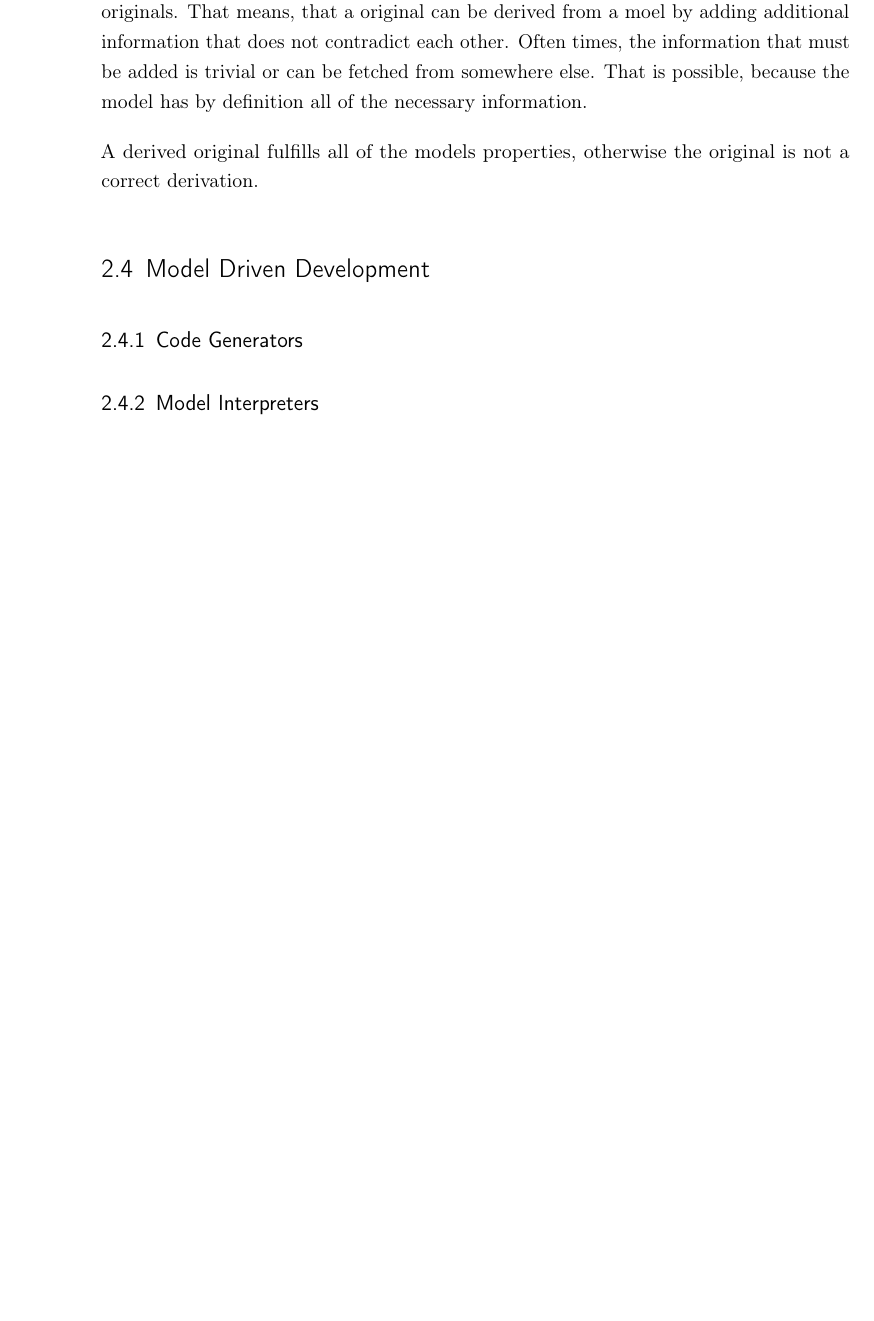
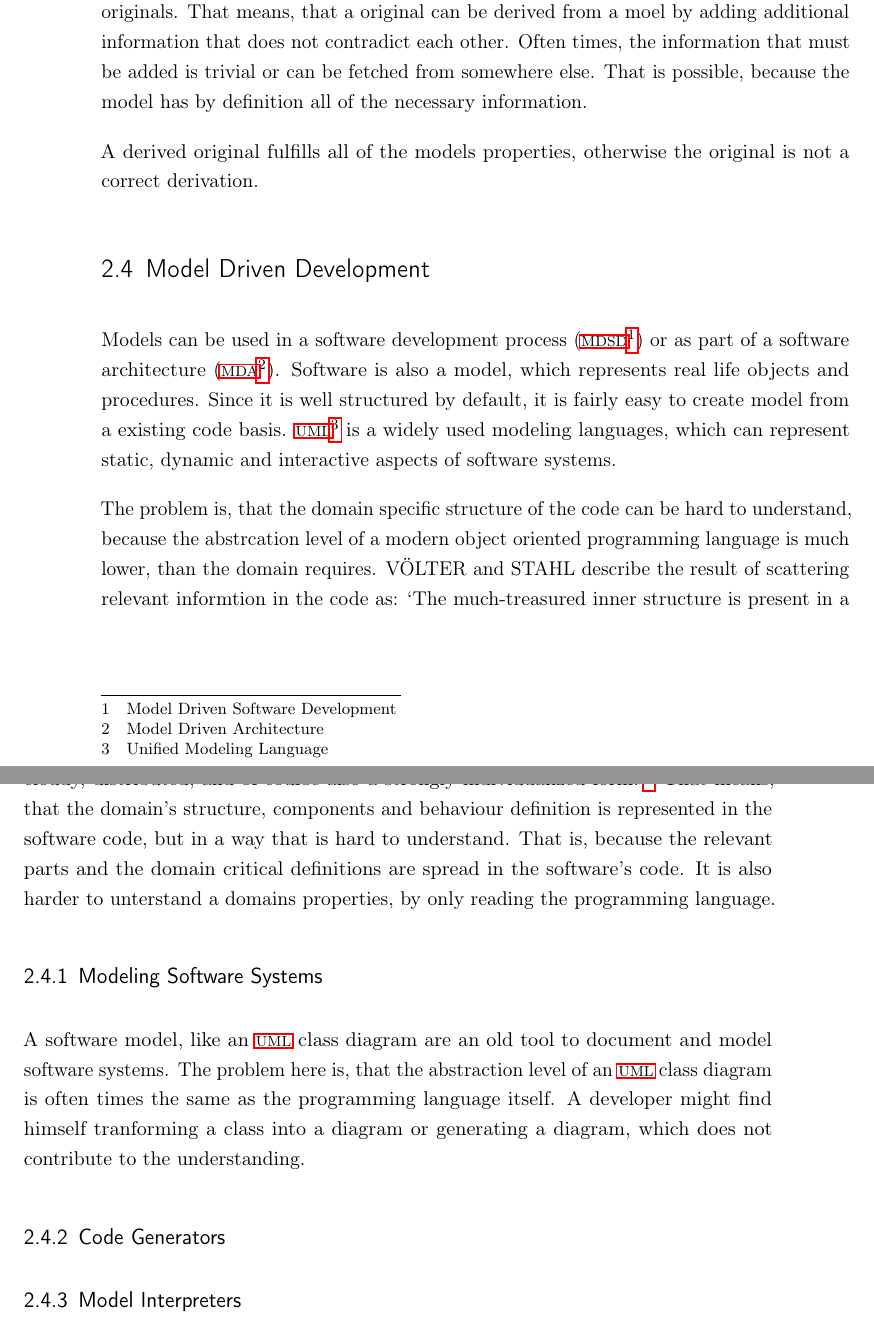
Before and after one commit to SamuelSchepp/masterthesis, a LaTeX thesis (Master Thesis/latex/Master_Thesis.tex, which reads Master Thesis/latex/content/02_Hintergrund.tex): part of page 17 of 25 before the commit and two parts of pages 17 and 18 of 26 after it, the two joined at a grey line, cut so that both start at the same text, the shorter picture padded with empty space. Compiled offline with pdfLaTeX; a LaTeX package or settings file that is missing is left out; an older LaTeX class or package is replaced by its successor.

Commit message:
background

```diff
--- a/Master Thesis/latex/content/02_Hintergrund.tex
+++ b/Master Thesis/latex/content/02_Hintergrund.tex
@@ -146,8 +147,25 @@ That is possible, because the model has by definition all of the necessary infor
 
 A derived original fulfills all of the models properties, otherwise the original is not a correct derivation.
 
+\section{Model Driven Development}
 
-\section{Model Driven Development}
+Models can be used in a software development process (\ac{MDSD}) or as part of a software architecture (\ac{MDA}).
+Software is also a model, which represents real life objects and procedures.
+Since it is well structured by default, it is fairly easy to create model from a existing code basis.
+\ac{UML} is a widely used modeling languages, which can represent static, dynamic and interactive aspects of software systems.
+
+The problem is, that the domain specific structure of the code can be hard to understand, because the abstrcation level of a modern object oriented programming language is much lower, than the domain requires.
+\MakeUppercase{Völter} and \MakeUppercase{Stahl} describe the result of scattering relevant informtion in the code as:
+\textquote{The much-treasured inner structure is present in a cloudy, distributed, and of course also a strongly individualized form.}\footnote{\cite{stahl_model-driven_2006} 14}
+That means, that the domain's structure, components and behaviour definition is represented in the software code, but in a way that is hard to understand.
+That is, because the relevant parts and the domain critical definitions are spread in the software's code.
+It is also harder to unterstand a domains properties, by only reading the programming language.
+
+\subsection{Modeling Software Systems}
+
+A software model, like an \ac{UML} class diagram are an old tool to document and model software systems.
+The problem here is, that the abstraction level of an \ac{UML} class diagram is often times the same as the programming language itself.
+A developer might find himself tranforming a class into a diagram or generating a diagram, which does not contribute to the understanding.
 
 \subsection {Code Generators}
 
```
Also changed, not shown: Master Thesis/latex/Master_Thesis.tex (+3 -0 lines), Master Thesis/latex/Master_Thesis.pdf, Master Thesis/latex/content/02_Hintergrund.tex (1 more changed lines).
